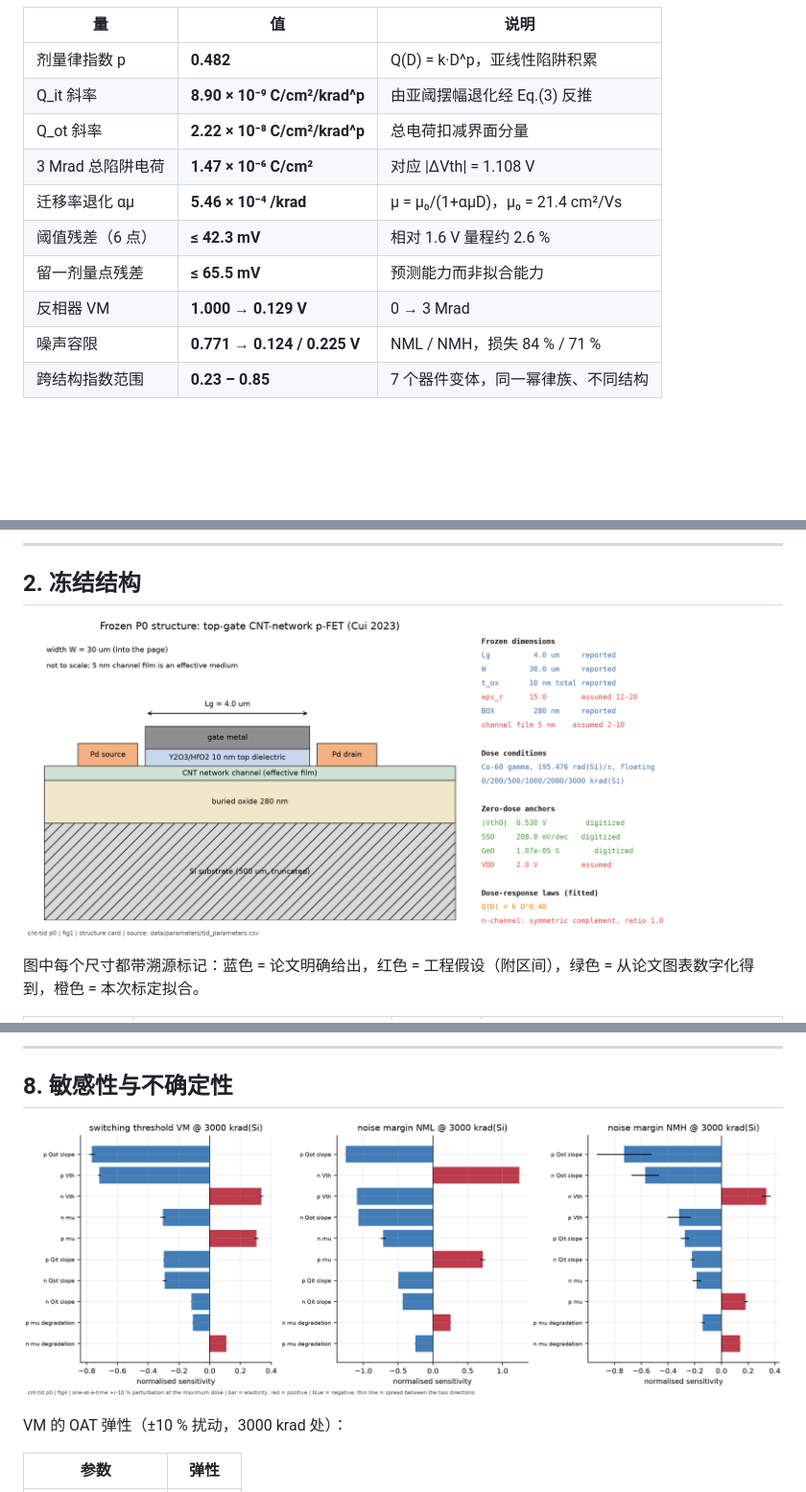
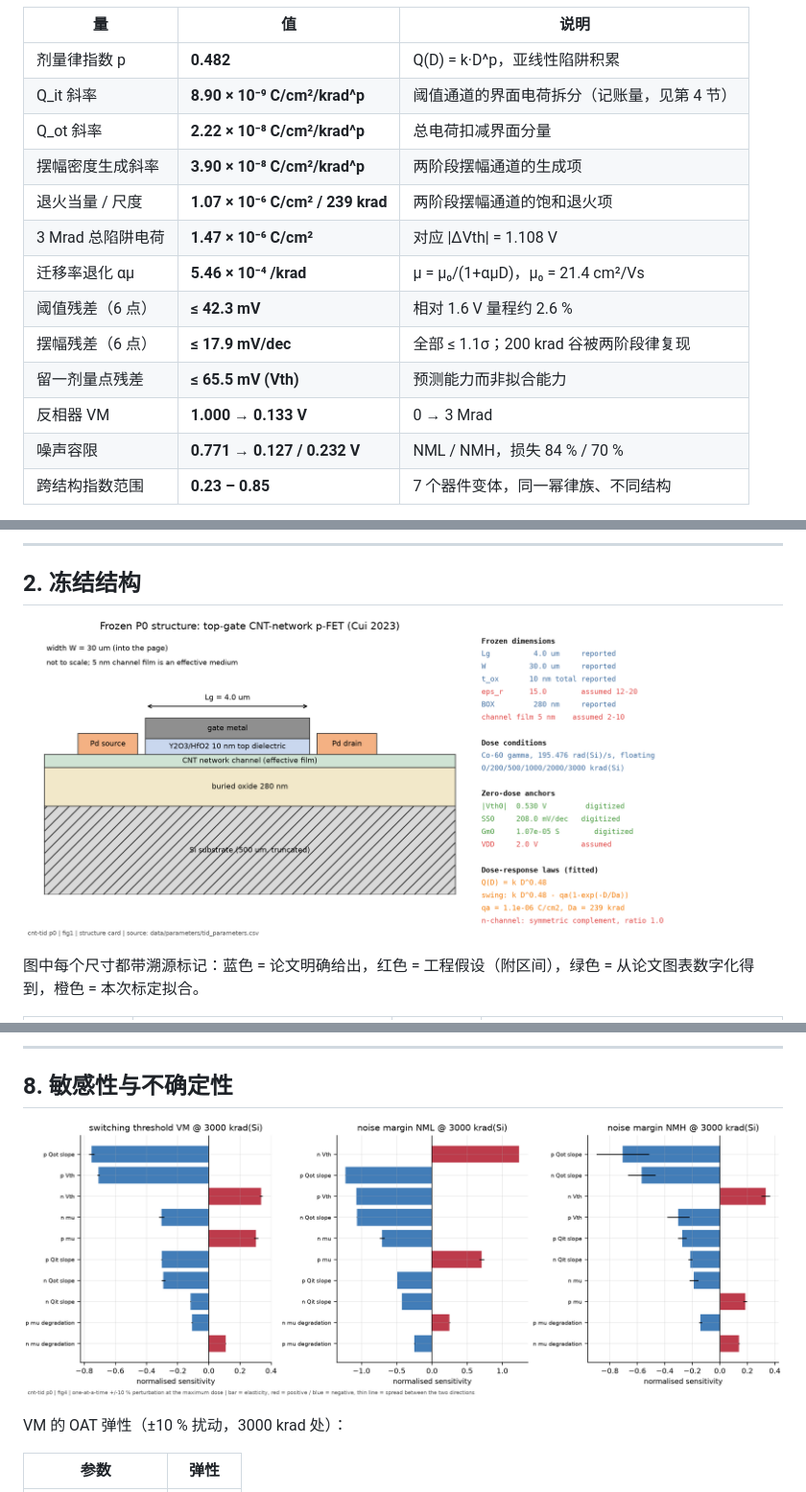
Before and after one commit to never-die-cold/TCAD-in-CNT, a Markdown page: docs/p0-report.md, 3 parts joined by grey strips. Shown at 96% size. Drawn GitHub-style; pictures changed too: docs/figures/p0/fig1_structure.png, docs/figures/p0/fig4_sensitivity.png; blank space fills up the shorter version.

```diff
--- a/docs/p0-report.md
+++ b/docs/p0-report.md
@@ -20,14 +20,17 @@ P0 的五项要求已经形成一个闭环，且每一环都能被独立复算
 | 量 | 值 | 说明 |
 | --- | --- | --- |
 | 剂量律指数 p | **0.482** | Q(D) = k·D^p，亚线性陷阱积累 |
-| Q_it 斜率 | **8.90 × 10⁻⁹ C/cm²/krad^p** | 由亚阈摆幅退化经 Eq.(3) 反推 |
+| Q_it 斜率 | **8.90 × 10⁻⁹ C/cm²/krad^p** | 阈值通道的界面电荷拆分（记账量，见第 4 节） |
 | Q_ot 斜率 | **2.22 × 10⁻⁸ C/cm²/krad^p** | 总电荷扣减界面分量 |
+| 摆幅密度生成斜率 | **3.90 × 10⁻⁸ C/cm²/krad^p** | 两阶段摆幅通道的生成项 |
+| 退火当量 / 尺度 | **1.07 × 10⁻⁶ C/cm² / 239 krad** | 两阶段摆幅通道的饱和退火项 |
 | 3 Mrad 总陷阱电荷 | **1.47 × 10⁻⁶ C/cm²** | 对应 \|ΔVth\| = 1.108 V |
 | 迁移率退化 αμ | **5.46 × 10⁻⁴ /krad** | μ = μ₀/(1+αμD)，μ₀ = 21.4 cm²/Vs |
 | 阈值残差（6 点） | **≤ 42.3 mV** | 相对 1.6 V 量程约 2.6 % |
-| 留一剂量点残差 | **≤ 65.5 mV** | 预测能力而非拟合能力 |
-| 反相器 VM | **1.000 → 0.129 V** | 0 → 3 Mrad |
-| 噪声容限 | **0.771 → 0.124 / 0.225 V** | NML / NMH，损失 84 % / 71 % |
+| 摆幅残差（6 点） | **≤ 17.9 mV/dec** | 全部 ≤ 1.1σ；200 krad 谷被两阶段律复现 |
+| 留一剂量点残差 | **≤ 65.5 mV (Vth)** | 预测能力而非拟合能力 |
+| 反相器 VM | **1.000 → 0.133 V** | 0 → 3 Mrad |
+| 噪声容限 | **0.771 → 0.127 / 0.232 V** | NML / NMH，损失 84 % / 70 % |
 | 跨结构指数范围 | **0.23 – 0.85** | 7 个器件变体，同一幂律族、不同结构 |
 
 **一句话物理解释**：正氧化层陷阱使 n 型阈值下移、p 型阈值幅值上移，两者方向相反；在 2 V 电源下这条互补对在 3000 krad(Si) 时阈值间隔已超过电源电压，开关点被挤到接近地电平，电路退化由"阈值反向漂移"而非迁移率主导（图 4 中 p.qot_slope 与 p.threshold_v 的弹性分别为 −0.77 与 −0.72）。
```
Also changed, not shown: other parts of docs/p0-report.md (+29 -25 lines), docs/modeling.md (+11 -6 lines), docs/figures/p0/fig2_validation.png, docs/figures/p0/fig3_inverter.png, docs/figures/p0/fig5_robustness.png, 11 other files.
